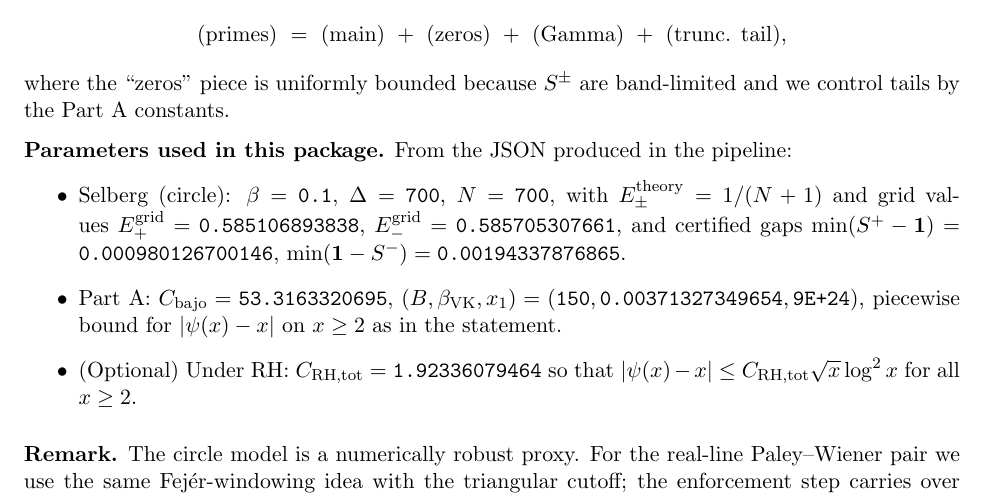
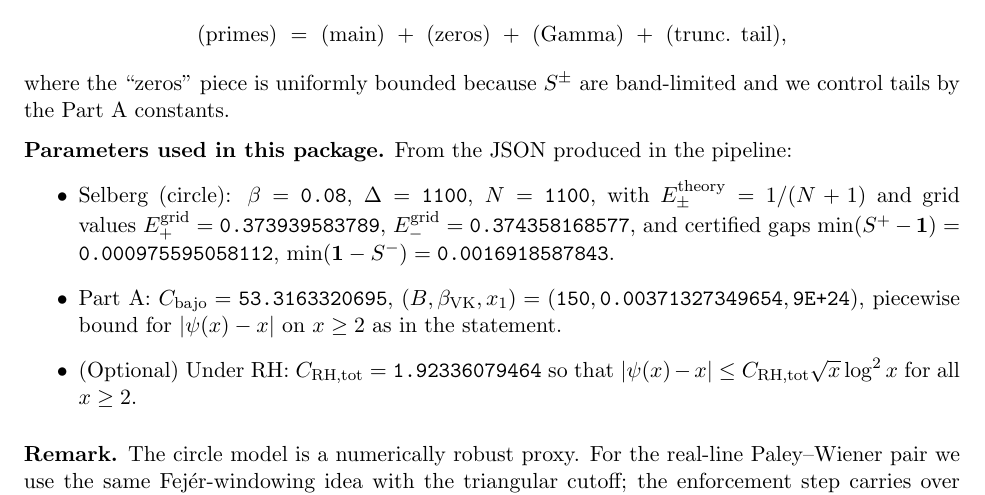
Before and after one commit to alexisftsu/HR-StepA, a LaTeX document (HR-StepA/lemma_bs_insertion_filled.tex): part of the page, cut so that both start at the same text. Compiled offline with pdfLaTeX.

Commit message:
BEST global: beta=0.08, Δ=1100 (C_BS≈0,374358); lemma+BEST ZIP actualizados

```diff
--- a/HR-StepA/lemma_bs_insertion_filled.tex
+++ b/HR-StepA/lemma_bs_insertion_filled.tex
@@ -33,10 +33,10 @@ where the ``zeros'' piece is uniformly bounded because $S^\pm$ are band-limited
 \noindent\textbf{Parameters used in this package.}
 From the JSON produced in the pipeline:
 \begin{itemize}
-  \item Selberg (circle): $\beta = \verb|0.1|$, $\Delta=\verb|700|$, $N=\verb|700|$,
+  \item Selberg (circle): $\beta = \verb|0.08|$, $\Delta=\verb|1100|$, $N=\verb|1100|$,
         with $E_\pm^{\text{theory}} = 1/(N+1)$ and grid values
-        $E_+^{\text{grid}}=\verb|0.585106893838|$, $E_-^{\text{grid}}=\verb|0.585705307661|$,
-        and certified gaps $\min(S^+-\Chi)=\verb|0.000980126700146|$, $\min(\Chi-S^-)=\verb|0.00194337876865|$.
+        $E_+^{\text{grid}}=\verb|0.373939583789|$, $E_-^{\text{grid}}=\verb|0.374358168577|$,
+        and certified gaps $\min(S^+-\Chi)=\verb|0.000975595058112|$, $\min(\Chi-S^-)=\verb|0.0016918587843|$.
   \item Part A: $C_{\text{bajo}}=\verb|53.3163320695|$, $(B,\beta_{\rm VK},x_1)=(\verb|150|,\verb|0.00371327349654|,\verb|9E+24|)$,
         piecewise bound for $|\psi(x)-x|$ on $x\ge2$ as in the statement.
   \item (Optional) Under RH: $C_{\rm RH,tot}=\verb|1.92336079464|$ so that
```
Also changed, not shown: 1 other file.
